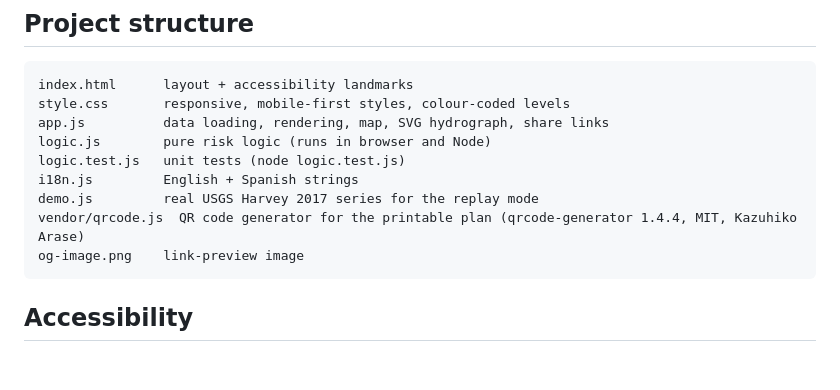
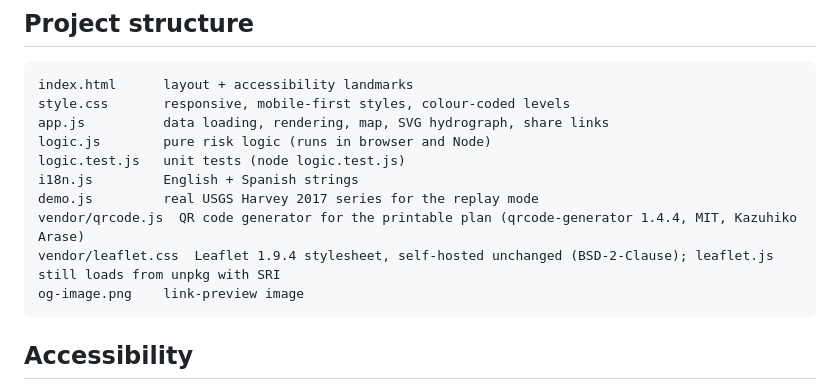
Before and after one commit to draarivpatel-ui/Brazos-beacon, a Markdown page: README.md, the part around the change. GitHub-like rendering; blank space fills up the shorter version.

````diff
--- a/README.md
+++ b/README.md
@@ -108,6 +108,7 @@ logic.test.js   unit tests (node logic.test.js)
 i18n.js         English + Spanish strings
 demo.js         real USGS Harvey 2017 series for the replay mode
 vendor/qrcode.js  QR code generator for the printable plan (qrcode-generator 1.4.4, MIT, Kazuhiko Arase)
+vendor/leaflet.css  Leaflet 1.9.4 stylesheet, self-hosted unchanged (BSD-2-Clause); leaflet.js still loads from unpkg with SRI
 og-image.png    link-preview image
 ```
 
````
